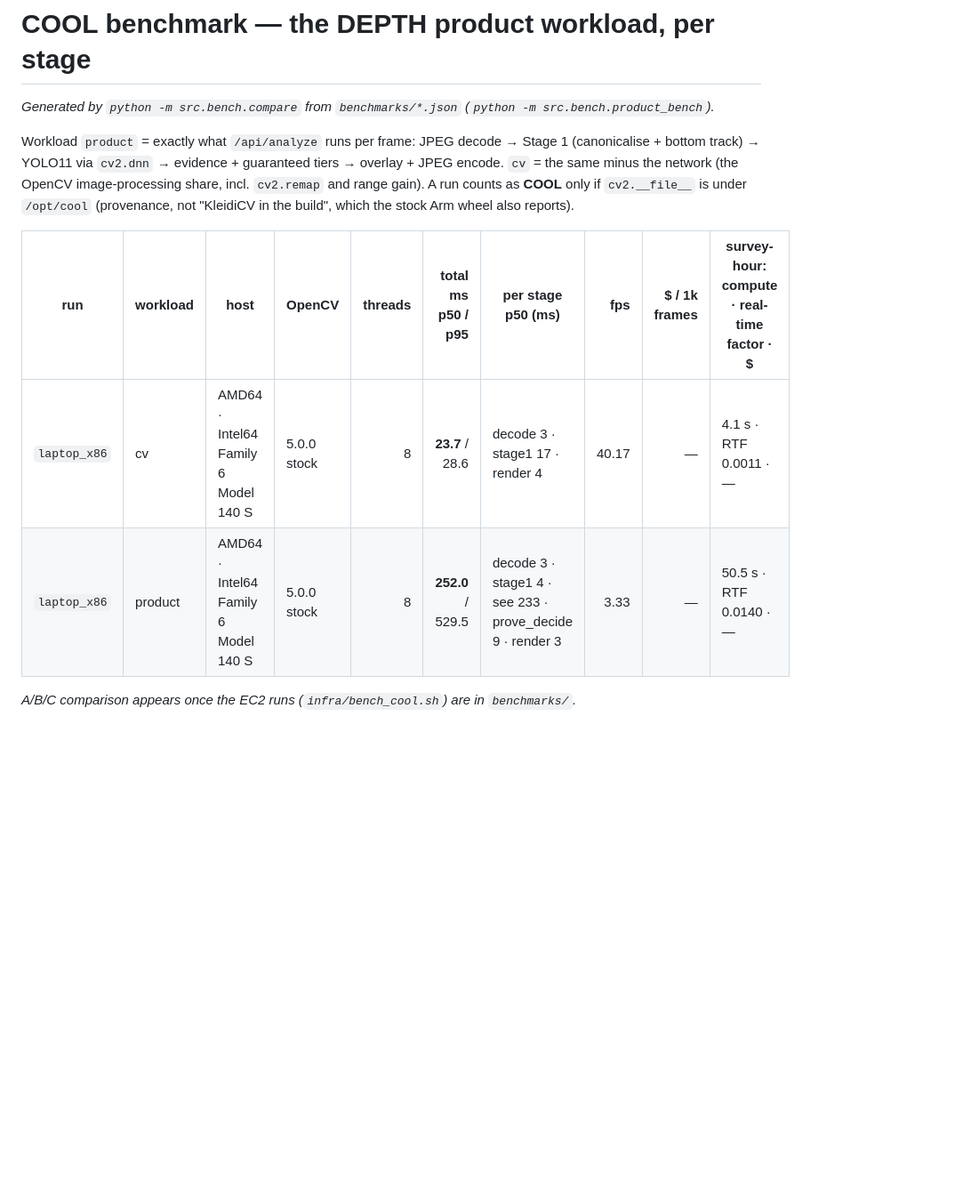
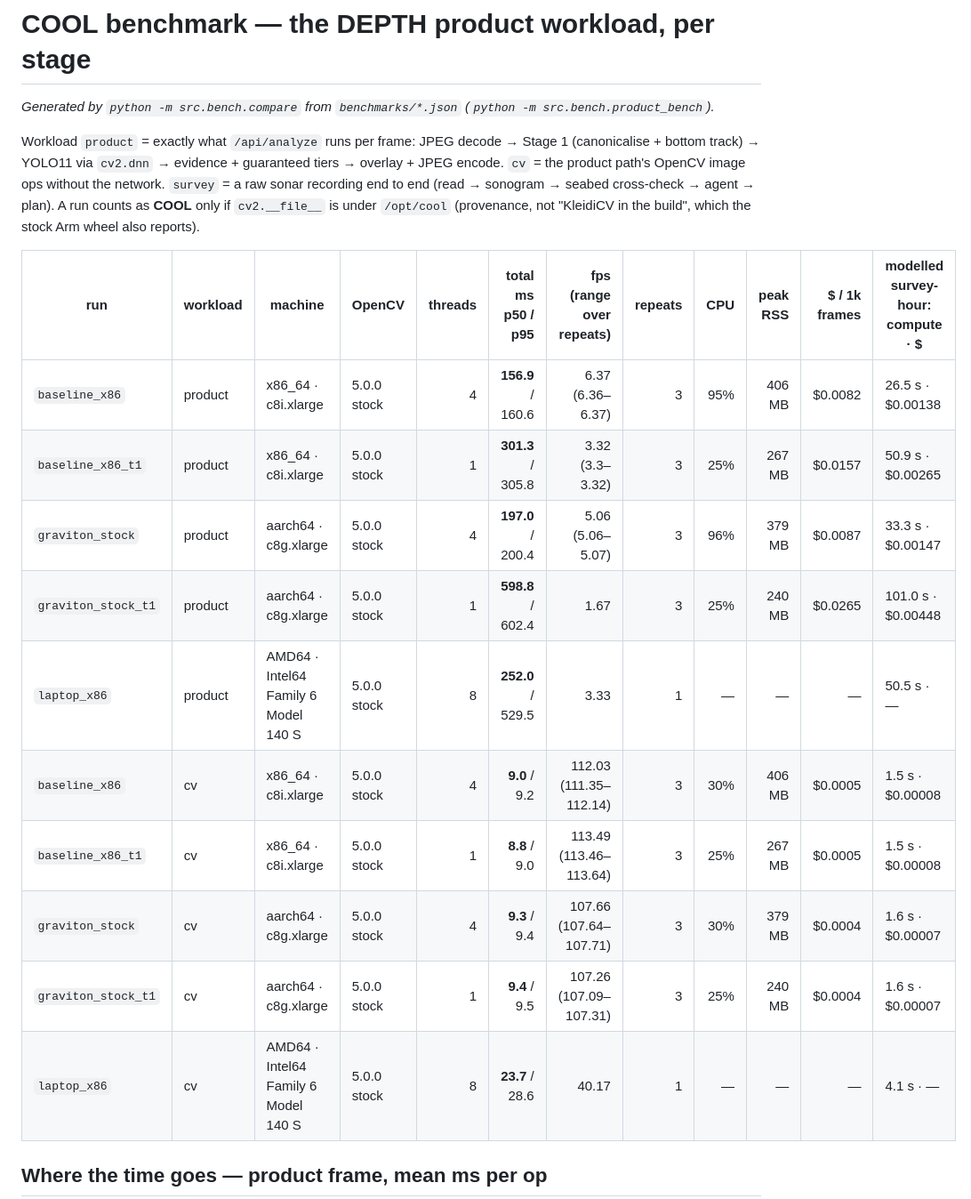
Before and after one commit to madhesh60/depth, a Markdown page: docs/cool_benchmark.md, the part around one of its changes. Shown at 89% size. GitHub-like rendering; blank space fills up the shorter version.

Commit message:
data: EC2 benchmarks A (x86) + B (Graviton stock) and the demo-server load test

```diff
--- a/docs/cool_benchmark.md
+++ b/docs/cool_benchmark.md
@@ -2,12 +2,20 @@
 
 _Generated by `python -m src.bench.compare` from `benchmarks/*.json` (`python -m src.bench.product_bench`)._
 
-Workload `product` = exactly what `/api/analyze` runs per frame: JPEG decode → Stage 1 (canonicalise + bottom track) → YOLO11 via `cv2.dnn` → evidence + guaranteed tiers → overlay + JPEG encode. `cv` = the same minus the network (the OpenCV image-processing share, incl. `cv2.remap` and range gain). A run counts as **COOL** only if `cv2.__file__` is under `/opt/cool` (provenance, not "KleidiCV in the build", which the stock Arm wheel also reports).
+Workload `product` = exactly what `/api/analyze` runs per frame: JPEG decode → Stage 1 (canonicalise + bottom track) → YOLO11 via `cv2.dnn` → evidence + guaranteed tiers → overlay + JPEG encode. `cv` = the product path's OpenCV image ops without the network. `survey` = a raw sonar recording end to end (read → sonogram → seabed cross-check → agent → plan). A run counts as **COOL** only if `cv2.__file__` is under `/opt/cool` (provenance, not "KleidiCV in the build", which the stock Arm wheel also reports).
 
-| run | workload | host | OpenCV | threads | total ms p50 / p95 | per stage p50 (ms) | fps | $ / 1k frames | survey-hour: compute · real-time factor · $ |
-|---|---|---|---|--:|--:|---|--:|--:|---|
-| `laptop_x86` | cv | AMD64 · Intel64 Family 6 Model 140 S | 5.0.0 stock | 8 | **23.7** / 28.6 | decode 3 · stage1 17 · render 4 | 40.17 | — | 4.1 s · RTF 0.0011 · — |
-| `laptop_x86` | product | AMD64 · Intel64 Family 6 Model 140 S | 5.0.0 stock | 8 | **252.0** / 529.5 | decode 3 · stage1 4 · see 233 · prove_decide 9 · render 3 | 3.33 | — | 50.5 s · RTF 0.0140 · — |
+| run | workload | machine | OpenCV | threads | total ms p50 / p95 | fps (range over repeats) | repeats | CPU | peak RSS | $ / 1k frames | modelled survey-hour: compute · $ |
+|---|---|---|---|--:|--:|--:|--:|--:|--:|--:|---|
+| `baseline_x86` | product | x86_64 · c8i.xlarge | 5.0.0 stock | 4 | **156.9** / 160.6 | 6.37 (6.36–6.37) | 3 | 95% | 406 MB | $0.0082 | 26.5 s · $0.00138 |
+| `baseline_x86_t1` | product | x86_64 · c8i.xlarge | 5.0.0 stock | 1 | **301.3** / 305.8 | 3.32 (3.3–3.32) | 3 | 25% | 267 MB | $0.0157 | 50.9 s · $0.00265 |
+| `graviton_stock` | product | aarch64 · c8g.xlarge | 5.0.0 stock | 4 | **197.0** / 200.4 | 5.06 (5.06–5.07) | 3 | 96% | 379 MB | $0.0087 | 33.3 s · $0.00147 |
+| `graviton_stock_t1` | product | aarch64 · c8g.xlarge | 5.0.0 stock | 1 | **598.8** / 602.4 | 1.67 | 3 | 25% | 240 MB | $0.0265 | 101.0 s · $0.00448 |
+| `laptop_x86` | product | AMD64 · Intel64 Family 6 Model 140 S | 5.0.0 stock | 8 | **252.0** / 529.5 | 3.33 | 1 | — | — | — | 50.5 s · — |
+| `baseline_x86` | cv | x86_64 · c8i.xlarge | 5.0.0 stock | 4 | **9.0** / 9.2 | 112.03 (111.35–112.14) | 3 | 30% | 406 MB | $0.0005 | 1.5 s · $0.00008 |
+| `baseline_x86_t1` | cv | x86_64 · c8i.xlarge | 5.0.0 stock | 1 | **8.8** / 9.0 | 113.49 (113.46–113.64) | 3 | 25% | 267 MB | $0.0005 | 1.5 s · $0.00008 |
+| `graviton_stock` | cv | aarch64 · c8g.xlarge | 5.0.0 stock | 4 | **9.3** / 9.4 | 107.66 (107.64–107.71) | 3 | 30% | 379 MB | $0.0004 | 1.6 s · $0.00007 |
+| `graviton_stock_t1` | cv | aarch64 · c8g.xlarge | 5.0.0 stock | 1 | **9.4** / 9.5 | 107.26 (107.09–107.31) | 3 | 25% | 240 MB | $0.0004 | 1.6 s · $0.00007 |
+| `laptop_x86` | cv | AMD64 · Intel64 Family 6 Model 140 S | 5.0.0 stock | 8 | **23.7** / 28.6 | 40.17 | 1 | — | — | — | 4.1 s · — |
 
-_A/B/C comparison appears once the EC2 runs (`infra/bench_cool.sh`) are in `benchmarks/`._
+## Where the time goes — product frame, mean ms per op
 
```
Also changed, not shown: other parts of docs/cool_benchmark.md (+41 -1 lines), docs/img/cool_benchmark.png, 17 other files.
